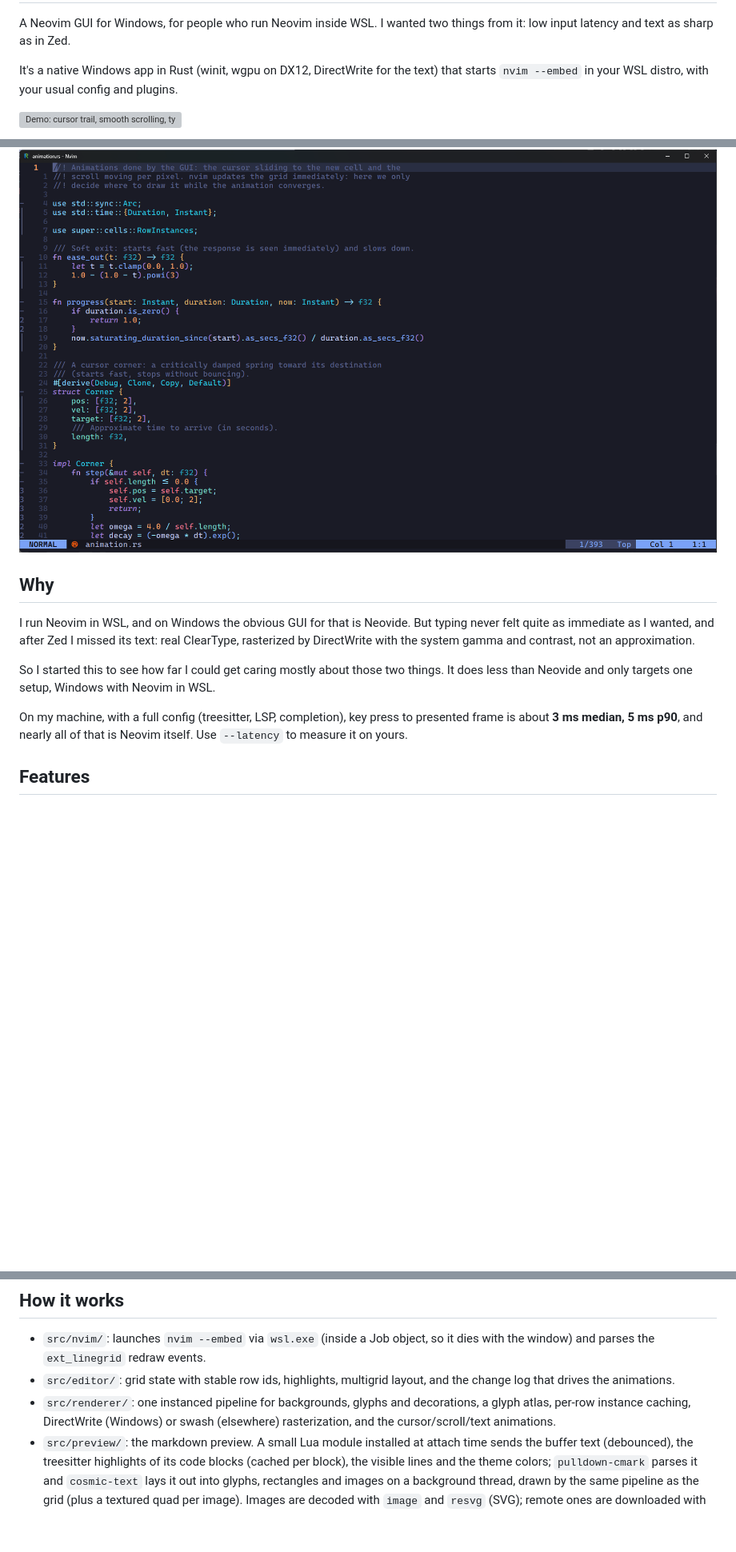
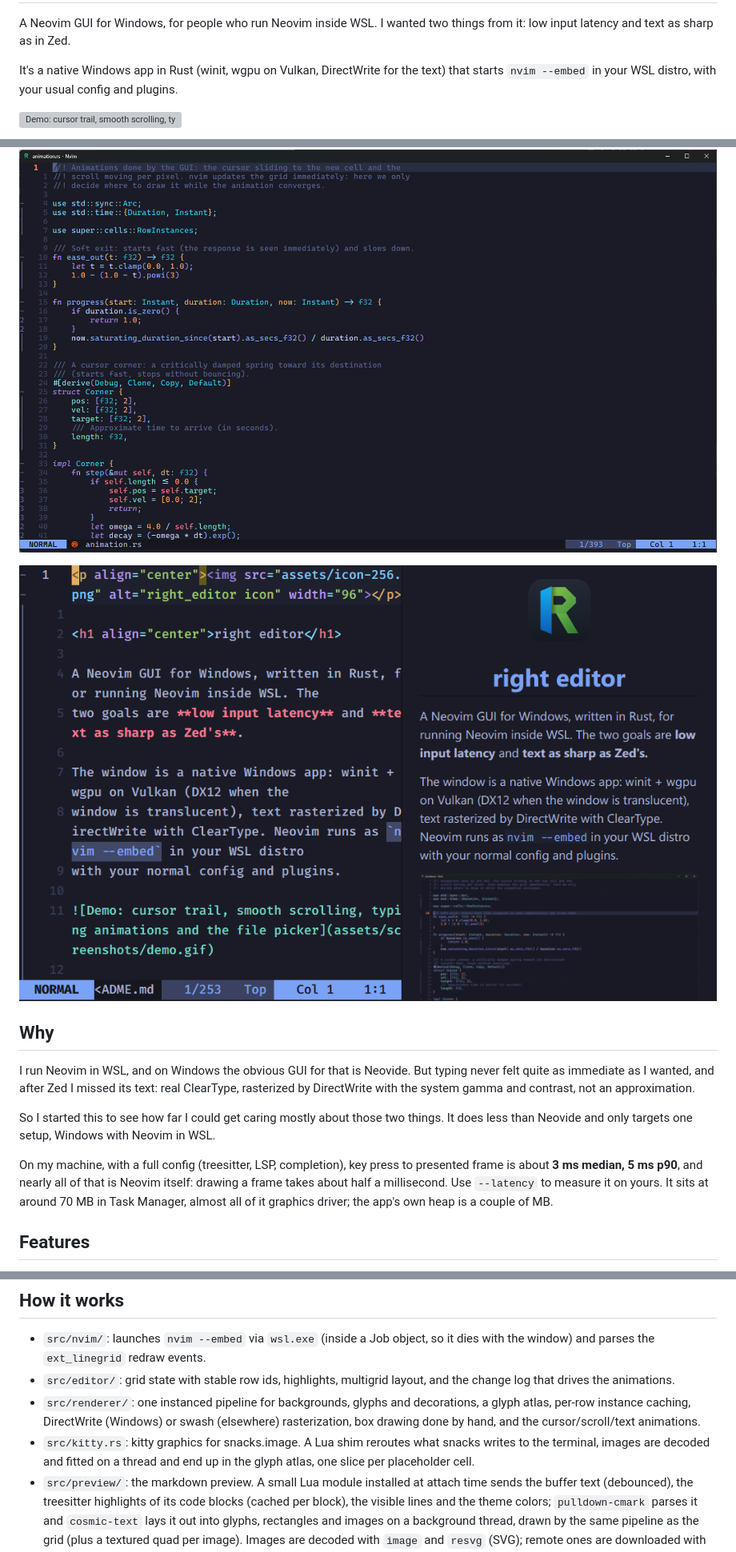
Before and after one commit to johnright/nvright, a Markdown page: README.md, 3 parts joined by grey strips. Shown at 80% size. Rendered like a GitHub page; pictures changed too: assets/screenshots/preview.png (added); blank space fills up the shorter version; grey boxes are pictures that could not be loaded.

```diff
--- a/README.md
+++ b/README.md
@@ -5,13 +5,15 @@
 A Neovim GUI for Windows, for people who run Neovim inside WSL. I wanted two
 things from it: low input latency and text as sharp as in Zed.
 
-It's a native Windows app in Rust (winit, wgpu on DX12, DirectWrite for the
+It's a native Windows app in Rust (winit, wgpu on Vulkan, DirectWrite for the
 text) that starts `nvim --embed` in your WSL distro, with your usual config and
 plugins.
 
 ![Demo: cursor trail, smooth scrolling, typing, the file picker and the markdown preview](assets/screenshots/demo.gif)
 
 ![Code view](assets/screenshots/code.png)
+
+![The markdown preview, next to this README](assets/screenshots/preview.png)
 
 ## Why
 
@@ -26,7 +28,9 @@ Neovim in WSL.
 
 On my machine, with a full config (treesitter, LSP, completion), key press to
 presented frame is about **3 ms median, 5 ms p90**, and nearly all of that is
-Neovim itself. Use `--latency` to measure it on yours.
+Neovim itself: drawing a frame takes about half a millisecond. Use `--latency`
+to measure it on yours. It sits at around 70 MB in Task Manager, almost all of
+it graphics driver; the app's own heap is a couple of MB.
 
 ## Features
 
@@ -202,7 +227,11 @@ scripts/run-win.sh --release -- --latency some_file.ts
   and the change log that drives the animations.
 - `src/renderer/`: one instanced pipeline for backgrounds, glyphs and
   decorations, a glyph atlas, per-row instance caching, DirectWrite (Windows)
-  or swash (elsewhere) rasterization, and the cursor/scroll/text animations.
+  or swash (elsewhere) rasterization, box drawing done by hand, and the
+  cursor/scroll/text animations.
+- `src/kitty.rs`: kitty graphics for snacks.image. A Lua shim reroutes what
+  snacks writes to the terminal, images are decoded and fitted on a thread and
+  end up in the glyph atlas, one slice per placeholder cell.
 - `src/preview/`: the markdown preview. A small Lua module installed at attach
   time sends the buffer text (debounced), the treesitter highlights of its code
   blocks (cached per block), the visible lines and the theme colors;
```
Also changed, not shown: other parts of README.md (+25 -4 lines), ROADMAP.md (+1 -1 lines), 3 other files.
